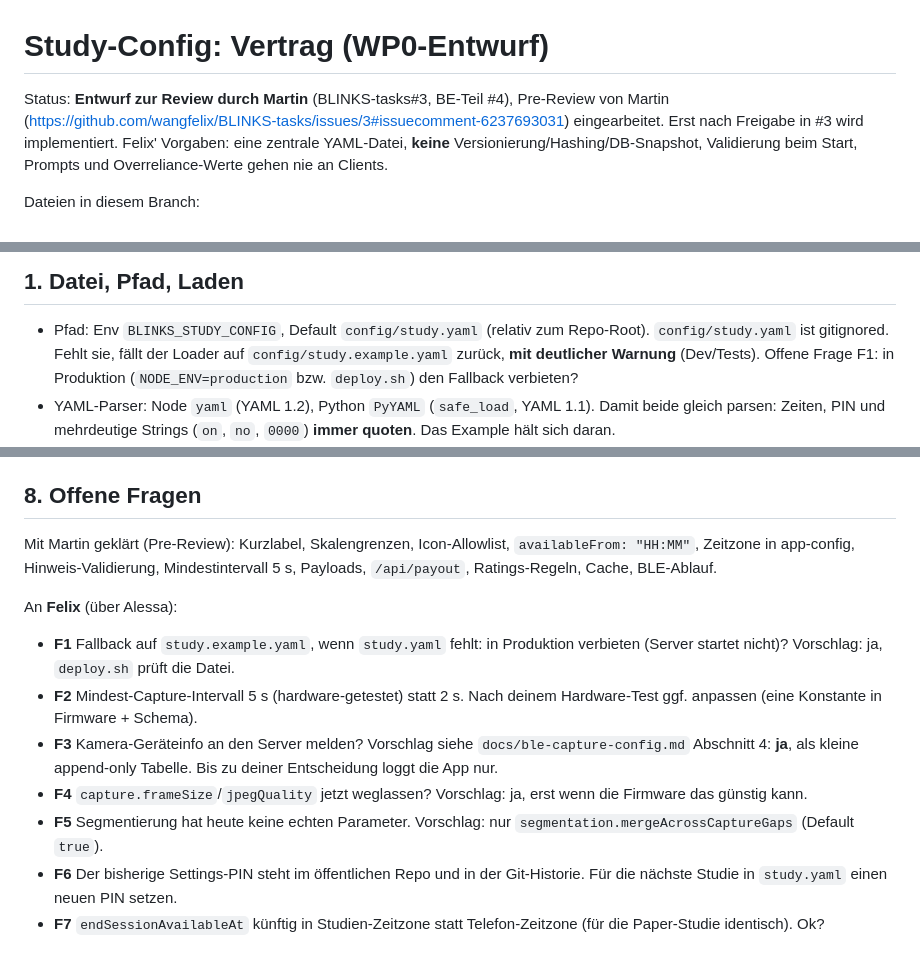
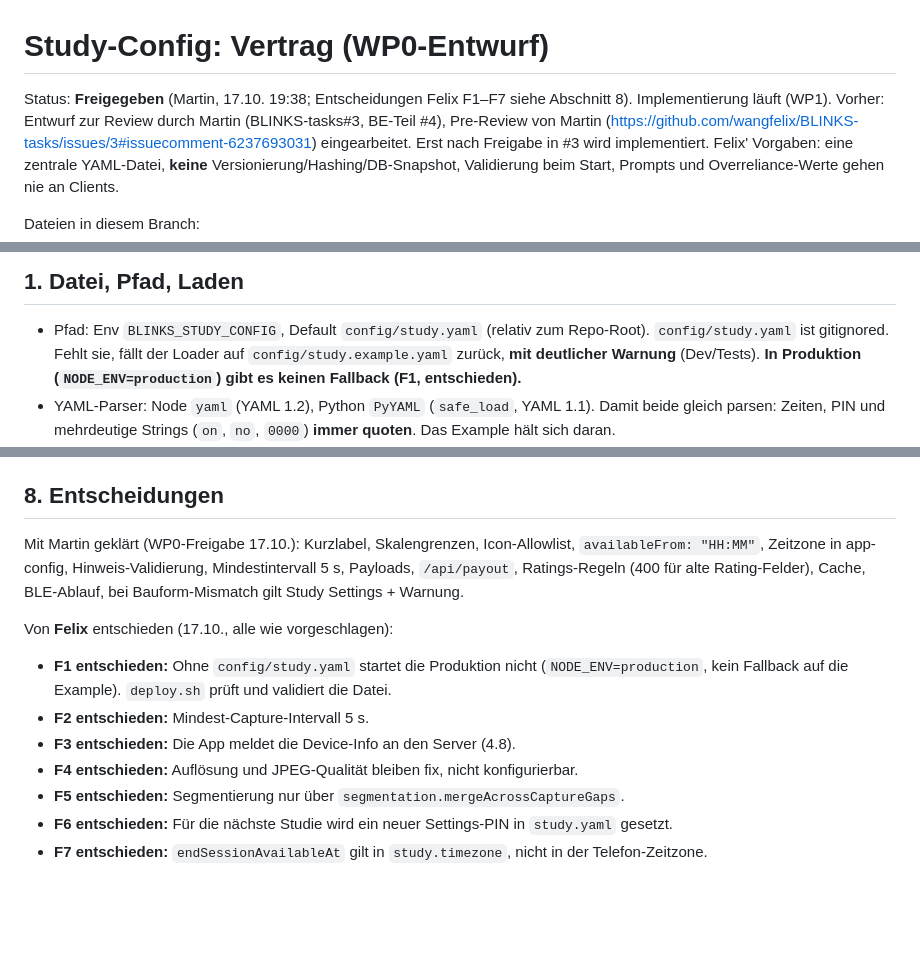
Before and after one commit to wangfelix/BLINKS, a Markdown page: docs/study-config-contract.md, 3 parts joined by grey strips. GitHub-like rendering; blank space fills up the shorter version.

```diff
--- a/docs/study-config-contract.md
+++ b/docs/study-config-contract.md
@@ -1,6 +1,7 @@
 # Study-Config: Vertrag (WP0-Entwurf)
 
-Status: **Entwurf zur Review durch Martin** (BLINKS-tasks#3, BE-Teil #4), Pre-Review von Martin
+Status: **Freigegeben** (Martin, 17.10. 19:38; Entscheidungen Felix F1–F7 siehe Abschnitt 8). Implementierung läuft (WP1).
+Vorher: Entwurf zur Review durch Martin (BLINKS-tasks#3, BE-Teil #4), Pre-Review von Martin
 (https://github.com/wangfelix/BLINKS-tasks/issues/3#issuecomment-6237693031) eingearbeitet.
 Erst nach Freigabe in #3 wird implementiert. Felix' Vorgaben: eine zentrale
 YAML-Datei, **keine** Versionierung/Hashing/DB-Snapshot, Validierung beim
@@ -23,8 +24,7 @@ Dateien in diesem Branch:
 - Pfad: Env `BLINKS_STUDY_CONFIG`, Default `config/study.yaml` (relativ zum Repo-Root).
   `config/study.yaml` ist gitignored. Fehlt sie, fällt der Loader auf
   `config/study.example.yaml` zurück, **mit deutlicher Warnung** (Dev/Tests).
-  Offene Frage F1: in Produktion (`NODE_ENV=production` bzw. `deploy.sh`) den
-  Fallback verbieten?
+  **In Produktion (`NODE_ENV=production`) gibt es keinen Fallback (F1, entschieden).**
 - YAML-Parser: Node `yaml` (YAML 1.2), Python `PyYAML` (`safe_load`, YAML 1.1).
   Damit beide gleich parsen: Zeiten, PIN und mehrdeutige Strings (`on`, `no`,
   `0000`) **immer quoten**. Das Example hält sich daran.
@@ -359,26 +413,20 @@ CREATE TABLE activity_ratings (
   Zeilenzahlen vorher/nachher, `PRAGMA quick_check`, `PRAGMA foreign_key_check`,
   Stichprobe. Protokoll in den PR.
 
-## 8. Offene Fragen
+## 8. Entscheidungen
 
-Mit Martin geklärt (Pre-Review): Kurzlabel, Skalengrenzen, Icon-Allowlist,
+Mit Martin geklärt (WP0-Freigabe 17.10.): Kurzlabel, Skalengrenzen, Icon-Allowlist,
 `availableFrom: "HH:MM"`, Zeitzone in app-config, Hinweis-Validierung,
-Mindestintervall 5 s, Payloads, `/api/payout`, Ratings-Regeln, Cache, BLE-Ablauf.
+Mindestintervall 5 s, Payloads, `/api/payout`, Ratings-Regeln (400 für alte
+Rating-Felder), Cache, BLE-Ablauf, bei Bauform-Mismatch gilt Study Settings + Warnung.
 
-An **Felix** (über Alessa):
+Von **Felix** entschieden (17.10., alle wie vorgeschlagen):
 
-- **F1** Fallback auf `study.example.yaml`, wenn `study.yaml` fehlt: in Produktion
-  verbieten (Server startet nicht)? Vorschlag: ja, `deploy.sh` prüft die Datei.
-- **F2** Mindest-Capture-Intervall 5 s (hardware-getestet) statt 2 s. Nach deinem
-  Hardware-Test ggf. anpassen (eine Konstante in Firmware + Schema).
-- **F3** Kamera-Geräteinfo an den Server melden? Vorschlag siehe
-  `docs/ble-capture-config.md` Abschnitt 4: **ja**, als kleine append-only Tabelle.
-  Bis zu deiner Entscheidung loggt die App nur.
-- **F4** `capture.frameSize`/`jpegQuality` jetzt weglassen? Vorschlag: ja, erst wenn
-  die Firmware das günstig kann.
-- **F5** Segmentierung hat heute keine echten Parameter. Vorschlag: nur
-  `segmentation.mergeAcrossCaptureGaps` (Default `true`).
-- **F6** Der bisherige Settings-PIN steht im öffentlichen Repo und in der
-  Git-Historie. Für die nächste Studie in `study.yaml` einen neuen PIN setzen.
-- **F7** `endSessionAvailableAt` künftig in Studien-Zeitzone statt Telefon-Zeitzone
-  (für die Paper-Studie identisch). Ok?
+- **F1 entschieden:** Ohne `config/study.yaml` startet die Produktion nicht (`NODE_ENV=production`,
+  kein Fallback auf die Example). `deploy.sh` prüft und validiert die Datei.
+- **F2 entschieden:** Mindest-Capture-Intervall 5 s.
+- **F3 entschieden:** Die App meldet die Device-Info an den Server (4.8).
+- **F4 entschieden:** Auflösung und JPEG-Qualität bleiben fix, nicht konfigurierbar.
+- **F5 entschieden:** Segmentierung nur über `segmentation.mergeAcrossCaptureGaps`.
+- **F6 entschieden:** Für die nächste Studie wird ein neuer Settings-PIN in `study.yaml` gesetzt.
+- **F7 entschieden:** `endSessionAvailableAt` gilt in `study.timezone`, nicht in der Telefon-Zeitzone.
```
Also changed, not shown: other parts of docs/study-config-contract.md (+54 -0 lines), docs/ble-capture-config.md (+5 -10 lines).
